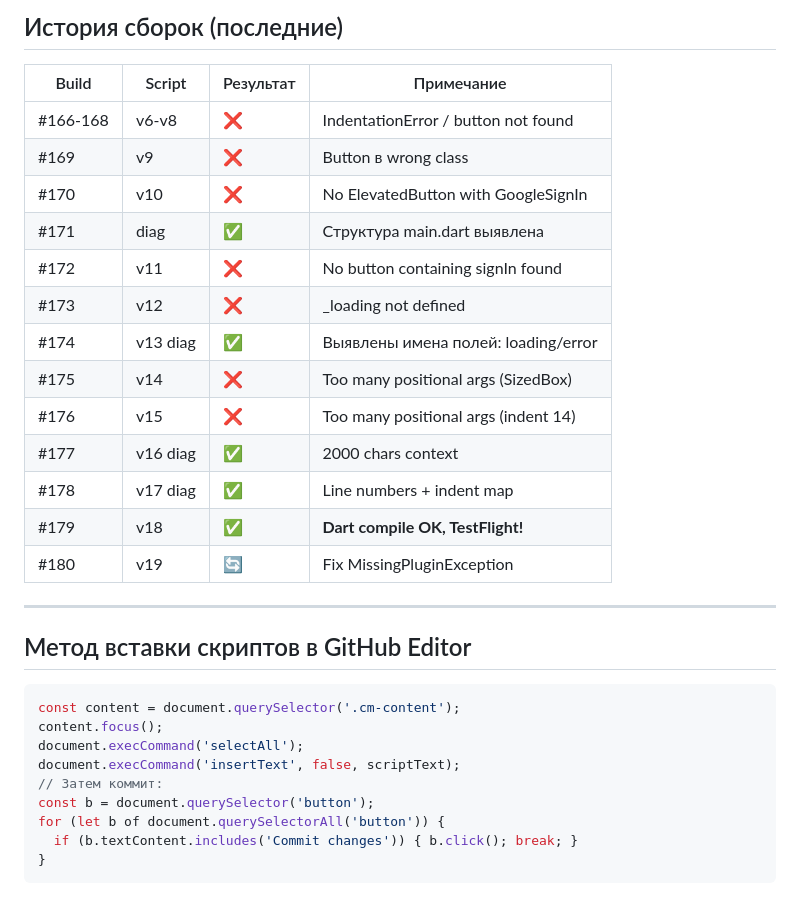
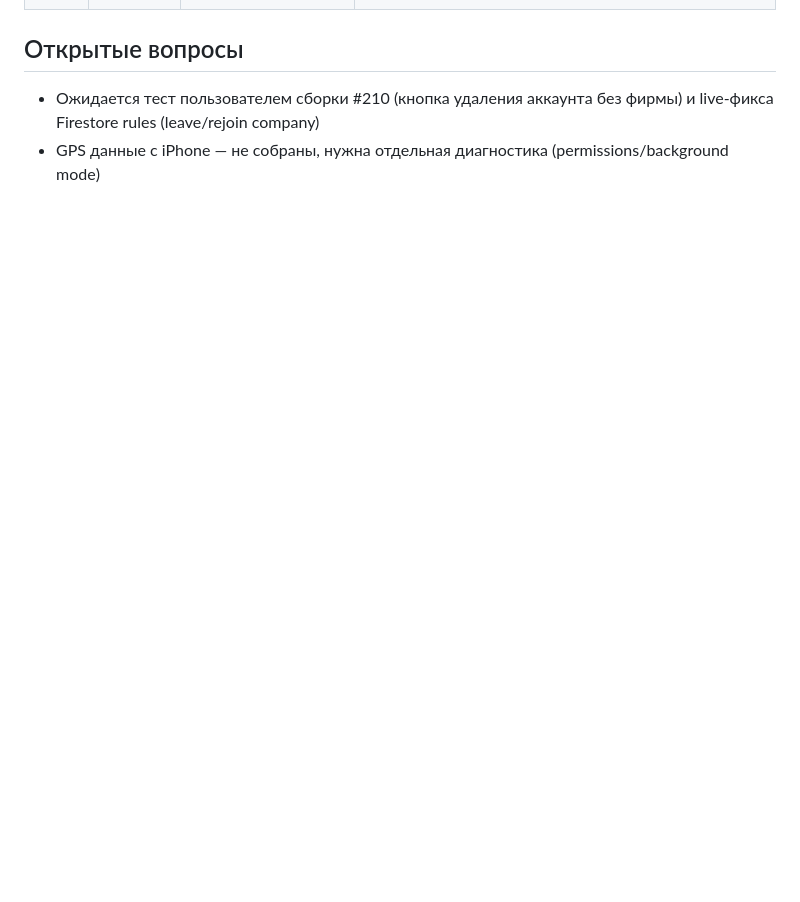
Before and after one commit to merlinnikolaipl-spec/Tooltrack, a Markdown page: README.md, the part around one of its changes. GitHub-like rendering; blank space fills up the shorter version.

````diff
--- a/README.md
+++ b/README.md
@@ -85,33 +55,3 @@ Line 4720 [10]: ],    ← closes Column children
-## История сборок (последние)
-
-| Build | Script | Результат | Примечание |
-|-------|--------|-----------|------------|
-| #166-168 | v6-v8 | ❌ | IndentationError / button not found |
-| #169 | v9 | ❌ | Button в wrong class |
-| #170 | v10 | ❌ | No ElevatedButton with GoogleSignIn |
-| #171 | diag | ✅ | Структура main.dart выявлена |
-| #172 | v11 | ❌ | No button containing signIn found |
-| #173 | v12 | ❌ | _loading not defined |
-| #174 | v13 diag | ✅ | Выявлены имена полей: loading/error |
-| #175 | v14 | ❌ | Too many positional args (SizedBox) |
-| #176 | v15 | ❌ | Too many positional args (indent 14) |
-| #177 | v16 diag | ✅ | 2000 chars context |
-| #178 | v17 diag | ✅ | Line numbers + indent map |
-| #179 | v18 | ✅ | **Dart compile OK, TestFlight!** |
-| #180 | v19 | 🔄 | Fix MissingPluginException |
-
----
-
-## Метод вставки скриптов в GitHub Editor
-
-```javascript
-const content = document.querySelector('.cm-content');
-content.focus();
-document.execCommand('selectAll');
-document.execCommand('insertText', false, scriptText);
-// Затем коммит:
-const b = document.querySelector('button');
-for (let b of document.querySelectorAll('button')) {
-  if (b.textContent.includes('Commit changes')) { b.click(); break; }
-}
-```
+## Открытые вопросы
+- Ожидается тест пользователем сборки #210 (кнопка удаления аккаунта без фирмы) и live-фикса Firestore rules (leave/rejoin company)
+- GPS данные с iPhone — не собраны, нужна отдельная диагностика (permissions/background mode)
````
Also changed, not shown: other parts of README.md (+38 -68 lines).
